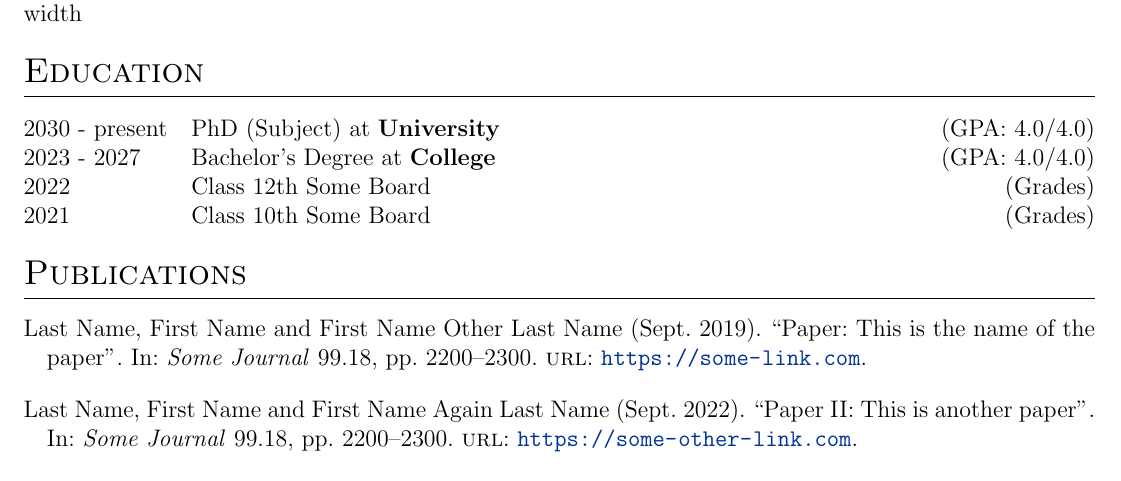
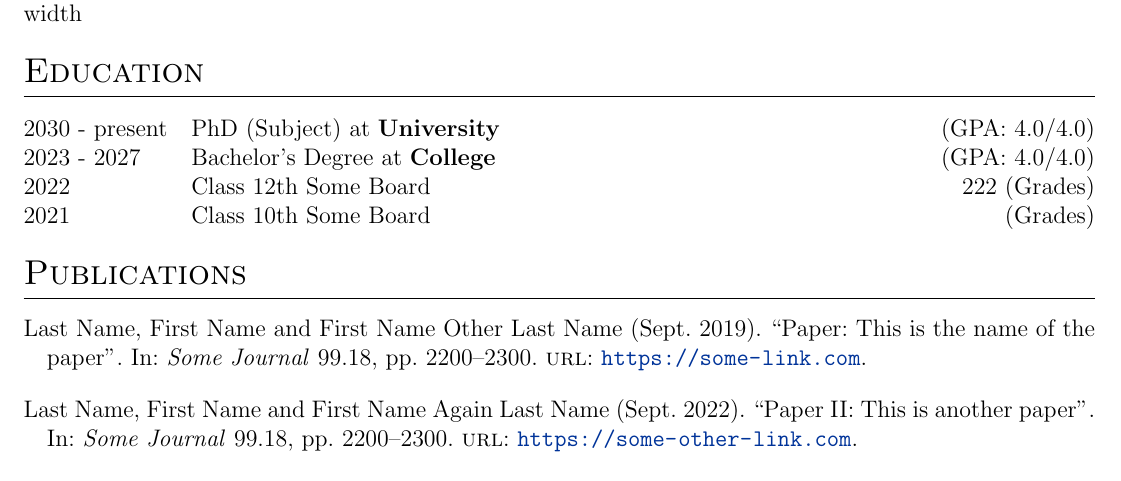
Before and after one commit to 123yaroslav/CV, a LaTeX CV (cv.tex): part of the page, cut so that both start at the same text. Compiled offline with pdfLaTeX.

Commit message:
Update cv.tex

```diff
--- a/cv.tex
+++ b/cv.tex
@@ -188,7 +188,7 @@ long long line of blah blah that will wrap when the table fills the column width
 
 2023 - 2027 & Bachelor's Degree at \textbf{College} \hfill (GPA: 4.0/4.0) \\
 
-2022 & Class 12th Some Board \hfill  (Grades) \\
+2022 & Class 12th Some Board \hfill 222  (Grades) \\
 
 2021 & Class 10th Some Board \hfill  (Grades) \\
 \end{tabularx}
```
